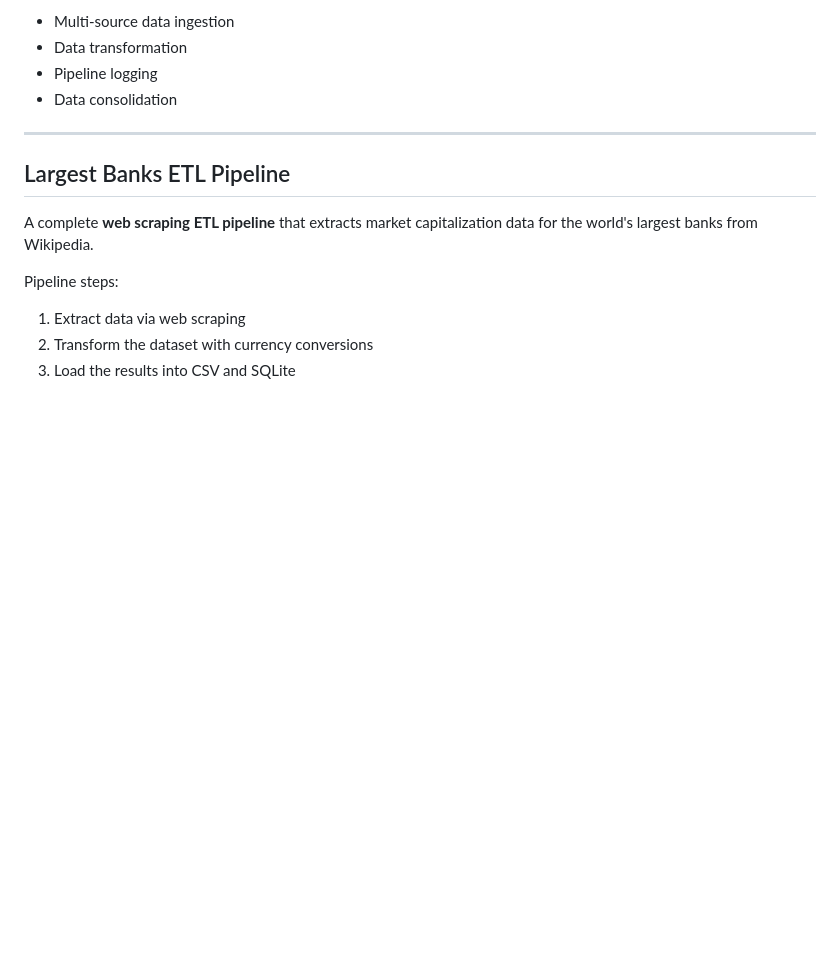
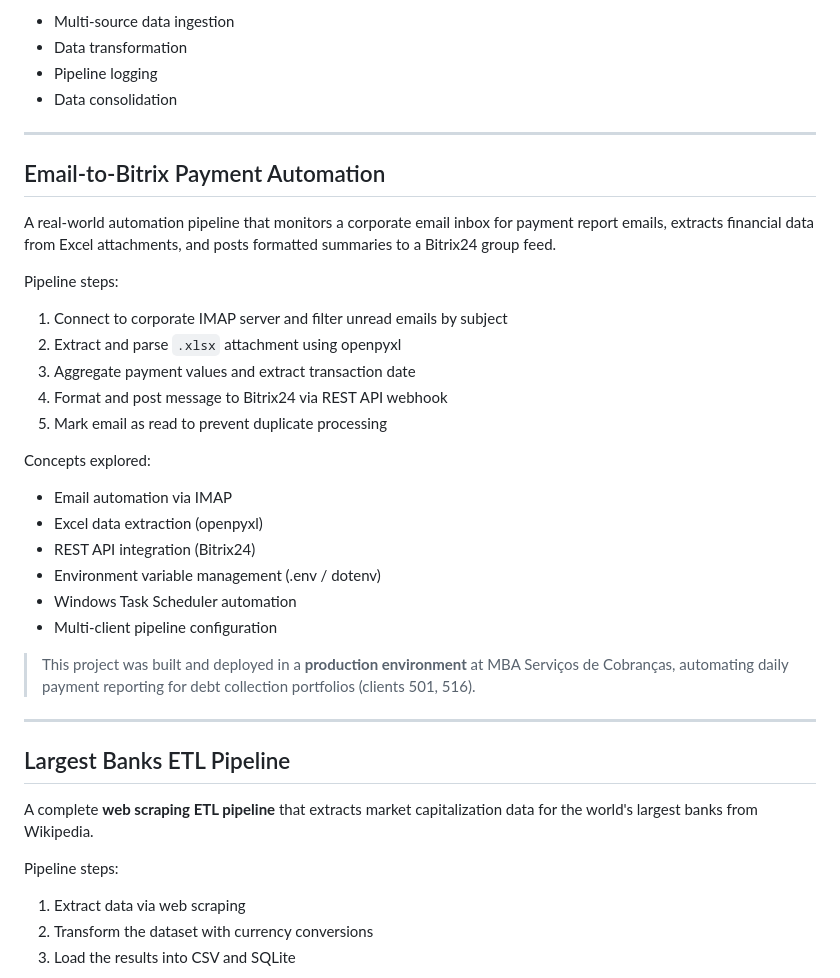
Before and after one commit to paulopottermarchi/Python-Data-Engineering-ETL-Projects, a Markdown page: README.md, the part around the change. Rendered like a GitHub page; blank space fills up the shorter version.

```diff
--- a/README.md
+++ b/README.md
@@ -119,6 +119,33 @@ Concepts explored:
 
 ---
 
+## Email-to-Bitrix Payment Automation
+
+A real-world automation pipeline that monitors a corporate email inbox for
+payment report emails, extracts financial data from Excel attachments, and
+posts formatted summaries to a Bitrix24 group feed.
+
+Pipeline steps:
+1. Connect to corporate IMAP server and filter unread emails by subject
+2. Extract and parse `.xlsx` attachment using openpyxl
+3. Aggregate payment values and extract transaction date
+4. Format and post message to Bitrix24 via REST API webhook
+5. Mark email as read to prevent duplicate processing
+
+Concepts explored:
+- Email automation via IMAP
+- Excel data extraction (openpyxl)
+- REST API integration (Bitrix24)
+- Environment variable management (.env / dotenv)
+- Windows Task Scheduler automation
+- Multi-client pipeline configuration
+
+> This project was built and deployed in a **production environment** at MBA
+> Serviços de Cobranças, automating daily payment reporting for debt collection
+> portfolios (clients 501, 516).
+
+---
+
 ## Largest Banks ETL Pipeline
 
 A complete **web scraping ETL pipeline** that extracts market capitalization data for the world's largest banks from Wikipedia.
```
